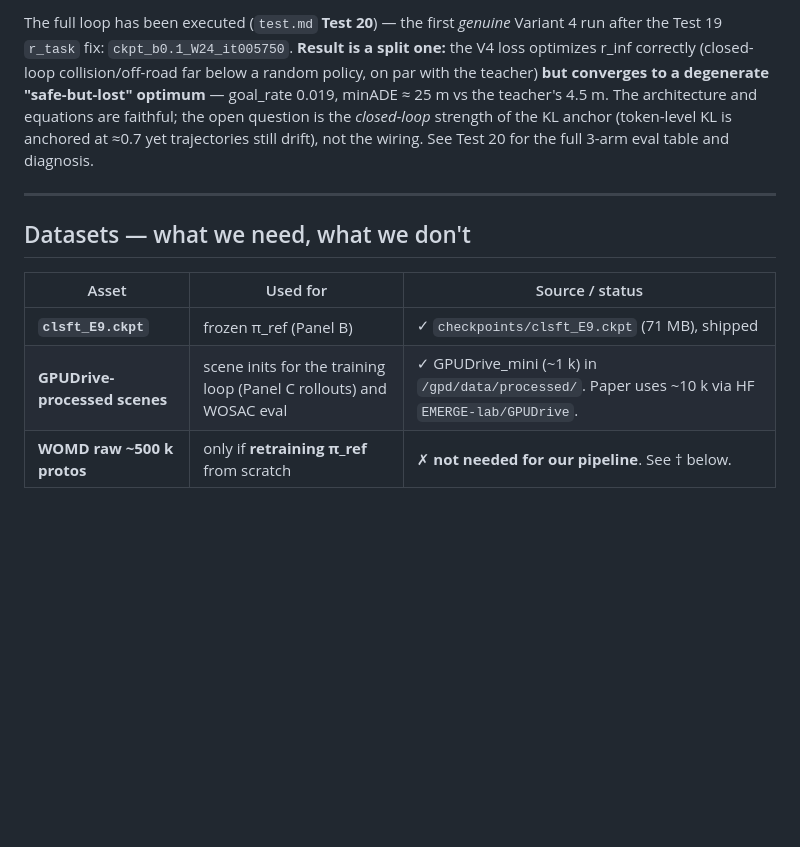
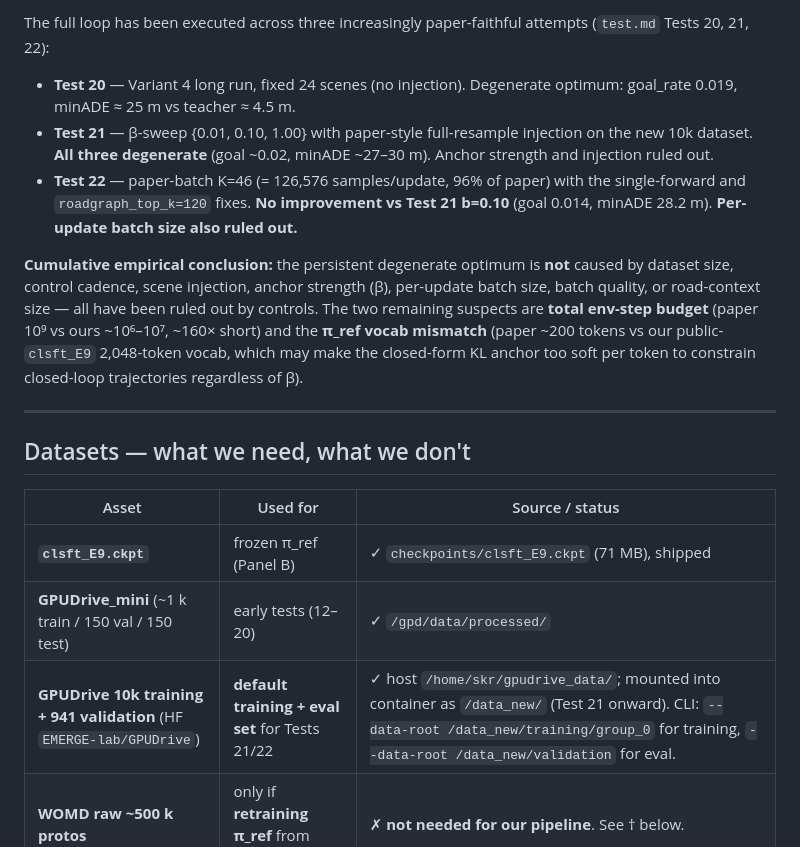
Before and after one commit to skr3178/SPACeR, a Markdown page: Architecture.md, the part around one of its changes. Rendered like a GitHub page; blank space fills up the shorter version.

```diff
--- a/Architecture.md
+++ b/Architecture.md
@@ -259,13 +289,25 @@ reproduced; only **scale** differs — the documented 3060 ceiling.
 
-The full loop has been executed (`test.md` **Test 20**) — the first *genuine*
-Variant 4 run after the Test 19 `r_task` fix: `ckpt_b0.1_W24_it005750`.
-**Result is a split one:** the V4 loss optimizes r_inf correctly (closed-loop
-collision/off-road far below a random policy, on par with the teacher) **but
-converges to a degenerate "safe-but-lost" optimum** — goal_rate 0.019, minADE
-≈ 25 m vs the teacher's 4.5 m. The architecture and equations are faithful;
-the open question is the *closed-loop* strength of the KL anchor (token-level
-KL is anchored at ≈0.7 yet trajectories still drift), not the wiring. See
-Test 20 for the full 3-arm eval table and diagnosis.
+The full loop has been executed across three increasingly paper-faithful
+attempts (`test.md` Tests 20, 21, 22):
+
+- **Test 20** — Variant 4 long run, fixed 24 scenes (no injection). Degenerate
+  optimum: goal_rate 0.019, minADE ≈ 25 m vs teacher ≈ 4.5 m.
+- **Test 21** — β-sweep {0.01, 0.10, 1.00} with paper-style full-resample
+  injection on the new 10k dataset. **All three degenerate** (goal ~0.02,
+  minADE ~27–30 m). Anchor strength and injection ruled out.
+- **Test 22** — paper-batch K=46 (= 126,576 samples/update, 96% of paper)
+  with the single-forward and `roadgraph_top_k=120` fixes. **No improvement
+  vs Test 21 b=0.10** (goal 0.014, minADE 28.2 m). **Per-update batch size
+  also ruled out.**
+
+**Cumulative empirical conclusion:** the persistent degenerate optimum is
+**not** caused by dataset size, control cadence, scene injection, anchor
+strength (β), per-update batch size, batch quality, or road-context size —
+all have been ruled out by controls. The two remaining suspects are
+**total env-step budget** (paper 10⁹ vs ours ~10⁶–10⁷, ~160× short) and
+the **π_ref vocab mismatch** (paper ~200 tokens vs our public-`clsft_E9`
+2,048-token vocab, which may make the closed-form KL anchor too soft per
+token to constrain closed-loop trajectories regardless of β).
 
 ---
 
@@ -274,7 +316,8 @@ Test 20 for the full 3-arm eval table and diagnosis.
 | Asset | Used for | Source / status |
 |---|---|---|
 | **`clsft_E9.ckpt`** | frozen π_ref (Panel B) | ✓ `checkpoints/clsft_E9.ckpt` (71 MB), shipped |
-| **GPUDrive-processed scenes** | scene inits for the training loop (Panel C rollouts) and WOSAC eval | ✓ GPUDrive_mini (~1 k) in `/gpd/data/processed/`. Paper uses ~10 k via HF `EMERGE-lab/GPUDrive`. |
+| **GPUDrive_mini** (~1 k train / 150 val / 150 test) | early tests (12–20) | ✓ `/gpd/data/processed/` |
+| **GPUDrive 10k training + 941 validation** (HF `EMERGE-lab/GPUDrive`) | **default training + eval set** for Tests 21/22 | ✓ host `/home/skr/gpudrive_data/`; mounted into container as `/data_new/` (Test 21 onward). CLI: `--data-root /data_new/training/group_0` for training, `--data-root /data_new/validation` for eval. |
 | **WOMD raw ~500 k protos** | only if **retraining π_ref** from scratch | ✗ **not needed for our pipeline**. See † below. |
 
 ### † Footnote — when WOMD 500 k *would* be needed
```
Also changed, not shown: other parts of Architecture.md (+55 -25 lines).
